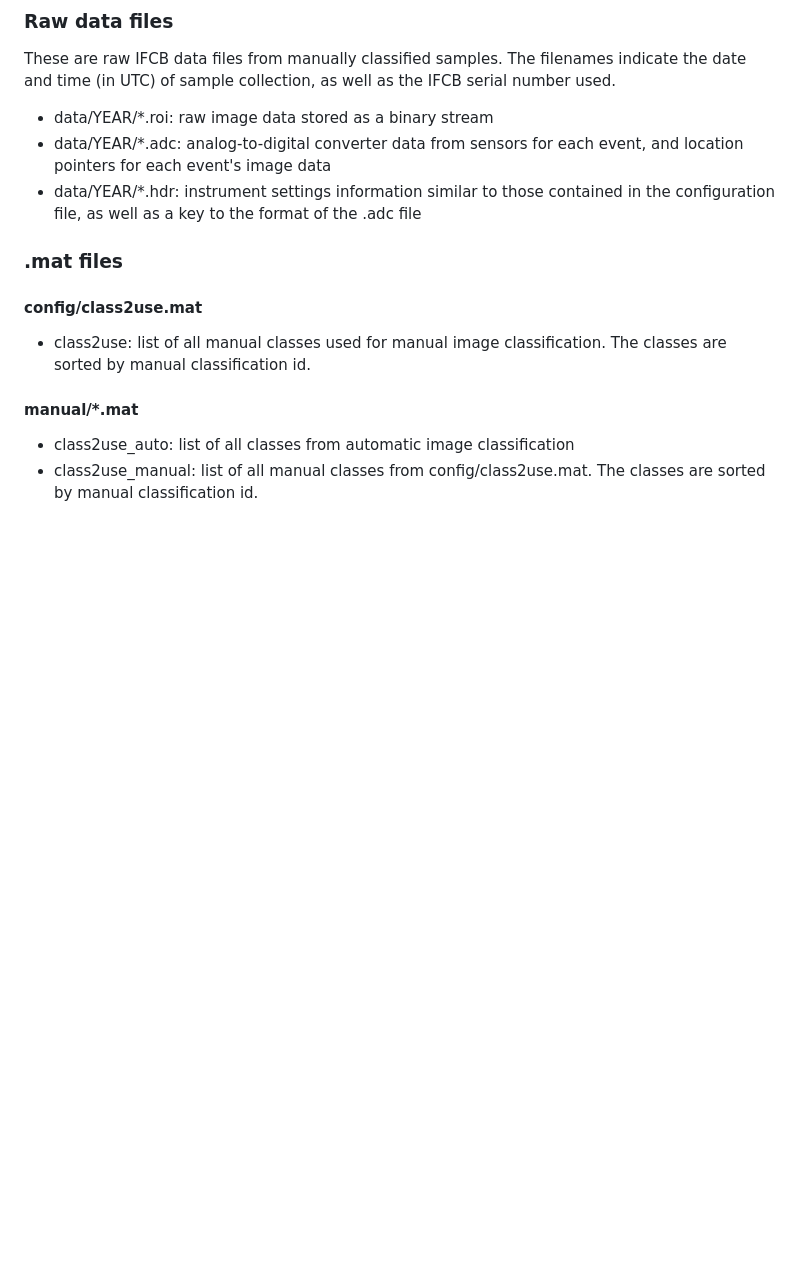
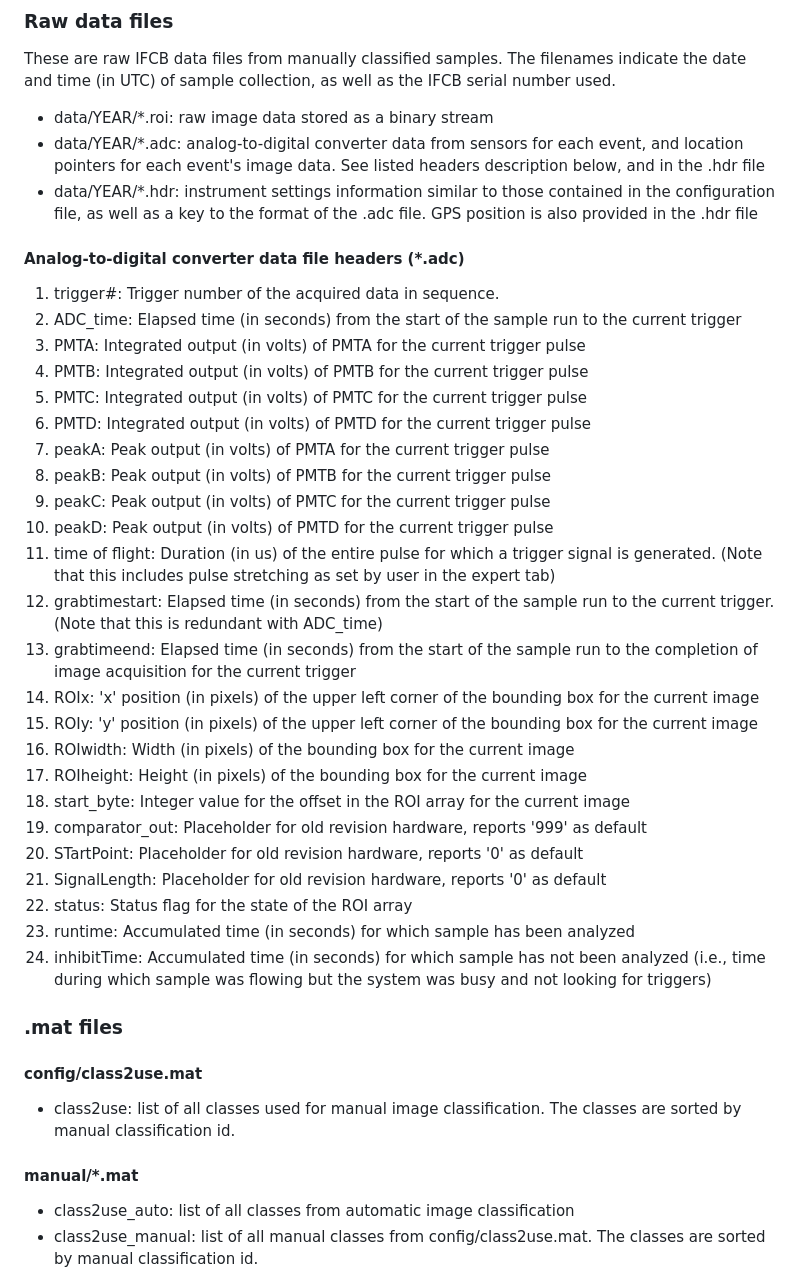
Before and after one commit to sharksmhi/ifcb_r_analysis, a Markdown page: templates/MATLAB-template.md, the part around the change. GitHub-like rendering; blank space fills up the shorter version.

Commit message:
add adc headers

```diff
--- a/templates/MATLAB-template.md
+++ b/templates/MATLAB-template.md
@@ -5,14 +5,41 @@
 These are raw IFCB data files from manually classified samples. The filenames indicate the date and time (in UTC) of sample collection, as well as the IFCB serial number used.
 
 - data/YEAR/*.roi: raw image data stored as a binary stream
-- data/YEAR/*.adc: analog-to-digital converter data from sensors for each event, and location pointers for each event's image data
-- data/YEAR/*.hdr: instrument settings information similar to those contained in the configuration file, as well as a key to the format of the .adc file
+- data/YEAR/*.adc: analog-to-digital converter data from sensors for each event, and location pointers for each event's image data. See listed headers description below, and in the .hdr file
+- data/YEAR/*.hdr: instrument settings information similar to those contained in the configuration file, as well as a key to the format of the .adc file. GPS position is also provided in the .hdr file
+
+#### Analog-to-digital converter data file headers (*.adc)
+
+1. trigger#: Trigger number of the acquired data in sequence.
+2. ADC_time: Elapsed time (in seconds) from the start of the sample run to the current trigger
+3. PMTA: Integrated output (in volts) of PMTA for the current trigger pulse
+4. PMTB: Integrated output (in volts) of PMTB for the current trigger pulse
+5. PMTC: Integrated output (in volts) of PMTC for the current trigger pulse
+6. PMTD: Integrated output (in volts) of PMTD for the current trigger pulse
+7. peakA: Peak output (in volts) of PMTA for the current trigger pulse
+8. peakB: Peak output (in volts) of PMTB for the current trigger pulse
+9. peakC: Peak output (in volts) of PMTC for the current trigger pulse
+10. peakD: Peak output (in volts) of PMTD for the current trigger pulse
+11. time of flight: Duration (in us) of the entire pulse for which a trigger signal is generated. (Note that this includes pulse stretching as set by user in the expert tab)
+12. grabtimestart: Elapsed time (in seconds) from the start of the sample run to the current trigger. (Note that this is redundant with ADC_time)
+13. grabtimeend: Elapsed time (in seconds) from the start of the sample run to the completion of image acquisition for the current trigger
+14. ROIx: 'x' position (in pixels) of the upper left corner of the bounding box for the current image
+15. ROIy: 'y' position (in pixels) of the upper left corner of the bounding box for the current image
+16. ROIwidth: Width (in pixels) of the bounding box for the current image
+17. ROIheight: Height (in pixels) of the bounding box for the current image
+18. start_byte: Integer value for the offset in the ROI array for the current image
+19. comparator_out: Placeholder for old revision hardware, reports '999' as default
+20. STartPoint: Placeholder for old revision hardware, reports '0' as default
+21. SignalLength: Placeholder for old revision hardware, reports '0' as default
+22. status: Status flag for the state of the ROI array
+23. runtime: Accumulated time (in seconds) for which sample has been analyzed
+24. inhibitTime: Accumulated time (in seconds) for which sample has not been analyzed (i.e., time during which sample was flowing but the system was busy and not looking for triggers)
 
 ### .mat files
 
 #### config/class2use.mat
 
-- class2use: list of all manual classes used for manual image classification. The classes are sorted by manual classification id.
+- class2use: list of all classes used for manual image classification. The classes are sorted by manual classification id.
 
 #### manual/*.mat
 
```
